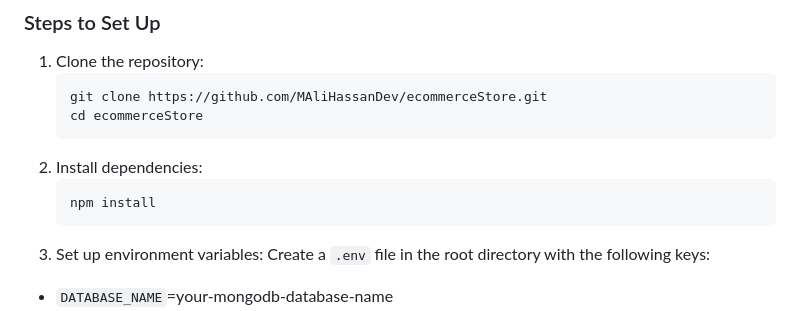
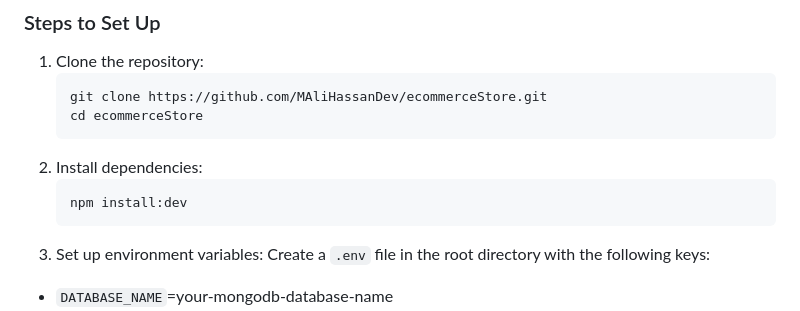
Before and after one commit to CodeBy-Ali/ecommerceStore, a Markdown page: README.md, the part around the change. Drawn GitHub-style.

Commit message:
Updaet Readme

````diff
--- a/README.md
+++ b/README.md
@@ -119,7 +119,7 @@ The backend serves as the API server and handles business logic, data management
    cd ecommerceStore
 2. Install dependencies:
    ```bash
-   npm install
+   npm install:dev
 3. Set up environment variables: Create a `.env` file in the root directory with the
    following keys:
  - `DATABASE_NAME`=your-mongodb-database-name
````
